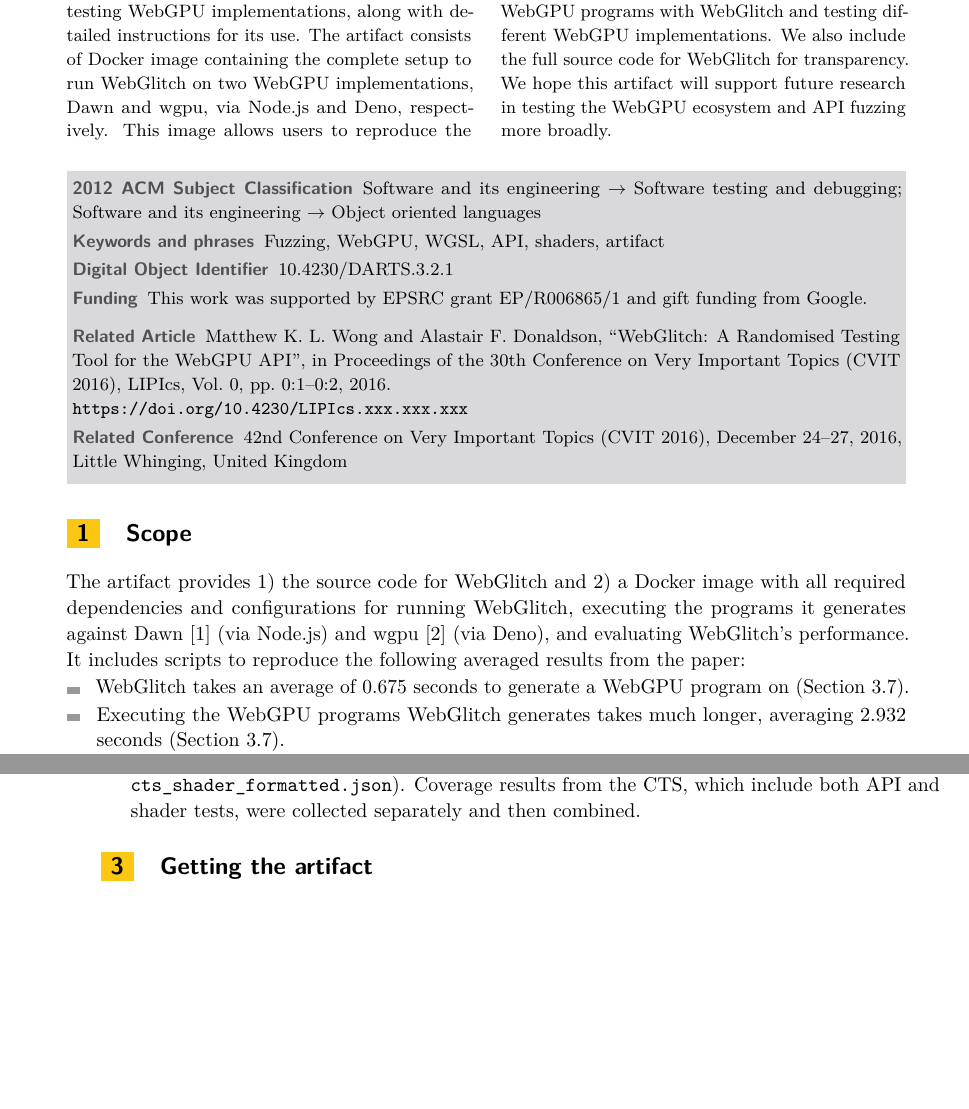
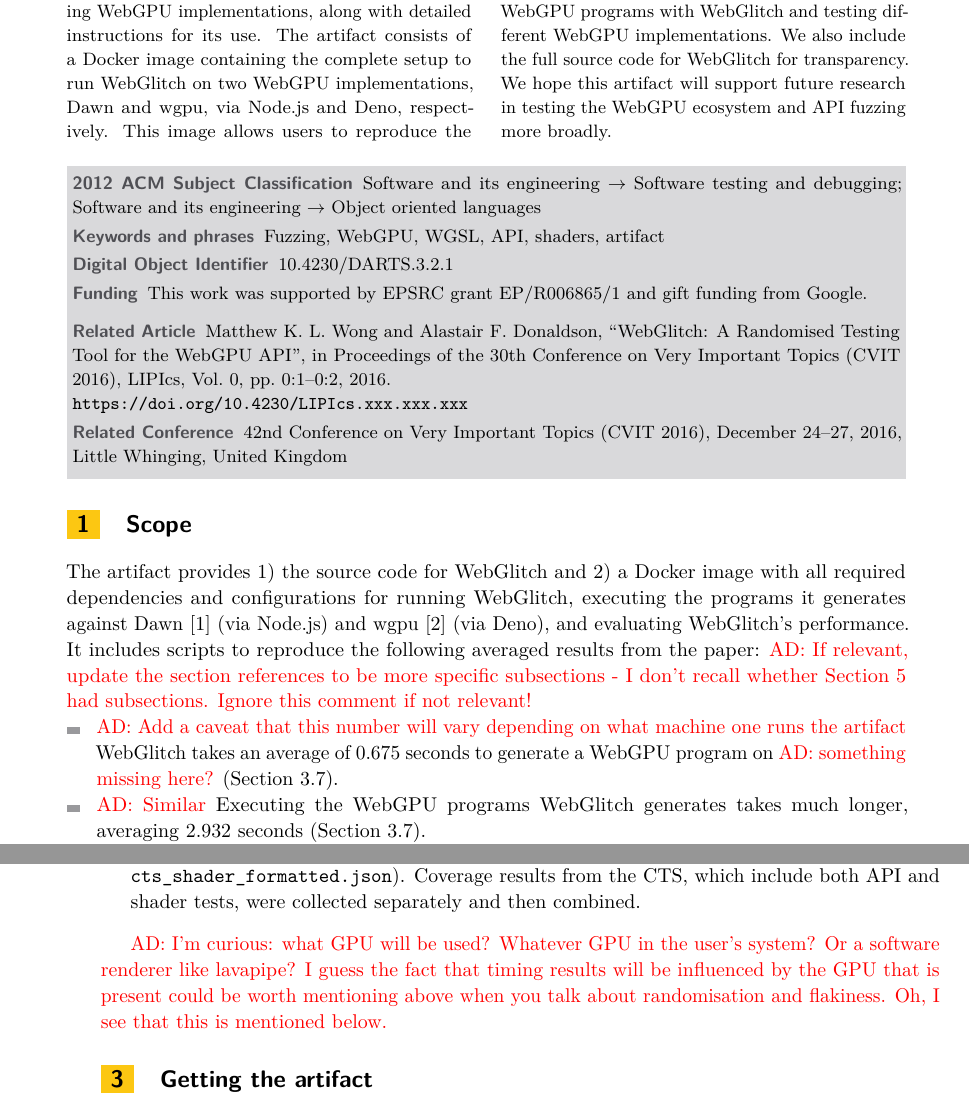
Before and after one commit to matthew-wong1/WebGlitchArtifact, a LaTeX document (artifact.tex): two parts of pages 1 and 2 of 3, joined at a grey line, cut so that both start at the same text, the shorter picture padded with empty space. Compiled offline with pdfLaTeX.

Commit message:
A few comments.

```diff
--- a/artifact.tex
+++ b/artifact.tex
@@ -29,6 +29,7 @@ charge on the Dagstuhl Research Online Publication Server (DROPS).}{}
 \newcommand{\mdsum}[1]{{\section{MD5 sum of the artifact}#1}}
 \newcommand{\artifactsize}[1]{{\section{Size of the artifact}#1}}
 
+\newcommand{\AD}[1]{\textcolor{red}{AD: #1}}
 
 % Author macros::begin %%%%%%%%%%%%%%%%%%%%%%%%%%%%%%%%%%%%%%%%%%%%%%%%
 \title{WebGlitch: A Randomised Testing Tool for the WebGPU API (Artifact)} %TODO Please add
@@ -73,7 +74,7 @@ charge on the Dagstuhl Research Online Publication Server (DROPS).}{}
 
 \begin{abstract}
 We present the software artifact that accompanies our paper on WebGlitch, a new tool for fuzz testing WebGPU implementations, along with detailed instructions for its use.
-The artifact consists of Docker image containing the complete setup to run WebGlitch on two WebGPU implementations, Dawn and wgpu, via Node.js and Deno, respectively.
+The artifact consists of a Docker image containing the complete setup to run WebGlitch on two WebGPU implementations, Dawn and wgpu, via Node.js and Deno, respectively.
 This image allows users to reproduce the throughput and coverage experiments described in the paper, and provides a playground for generating WebGPU programs with WebGlitch and testing different WebGPU implementations.
 We also include the full source code for WebGlitch for transparency.
 We hope this artifact will support future research in testing the WebGPU ecosystem and API fuzzing more broadly.
@@ -84,10 +85,10 @@ We hope this artifact will support future research in testing the WebGPU ecosyst
 % ARTIFACT: section on the scope of the artifact (what claims of the paper are intended to be backed by this artifact?)
 \begin{scope}
 The artifact provides 1) the source code for WebGlitch and 2) a Docker image with all required dependencies and configurations for running WebGlitch, executing the programs it generates against Dawn~\cite{dawn} (via Node.js) and wgpu~\cite{wgpu} (via Deno), and evaluating WebGlitch's performance.
-It includes scripts to reproduce the following averaged results from the paper:
+It includes scripts to reproduce the following averaged results from the paper: \AD{If relevant, update the section references to be more specific subsections - I don't recall whether Section 5 had subsections. Ignore this comment if not relevant!}
 \begin{itemize}
-    \item WebGlitch takes an average of 0.675 seconds to generate a WebGPU program on (Section 3.7).
-    \item Executing the WebGPU programs WebGlitch generates takes much longer, averaging 2.932 seconds (Section 3.7).
+    \item \AD{Add a caveat that this number will vary depending on what machine one runs the artifact} WebGlitch takes an average of 0.675 seconds to generate a WebGPU program on \AD{something missing here?} (Section 3.7).
+    \item \AD{Similar} Executing the WebGPU programs WebGlitch generates takes much longer, averaging 2.932 seconds (Section 3.7).
     \item The absolute coverage of Dawn by WebGlitch and wg-fuzz~\cite{wgfuzz} is similar, averaging 13.52\% and 15.71\%, respectively, while the WebGPU Conformance Test Suite (CTS)~\cite{cts} achieves 28.00\% coverage (Section 5).
     \item WebGlitch covers approximately 1,530 lines of Dawn not covered by wg-fuzz, while wg-fuzz covers around 5,180 lines of Dawn not reached by WebGlitch (Section 5).
     \item WebGlitch is able to cover lines of Dawn missed by the CTS (Section 5).
@@ -107,6 +108,8 @@ The artifact includes the WebGlitch source code, along with a Docker build file
     \item The coverage results we collected in our experiments in JSON representation (in /CovCompare). Within /CovCompare are the results from WebGlitch (\texttt{webglitch\_no\_swarm\_formatted.json}), wg-fuzz (\texttt{wg\_fuzz\_no\_swarm\_formatted.json}), and the CTS (\texttt{cts\_api\_formatted.json} and \texttt{cts\_shader\_formatted.json}). Coverage results from the CTS, which include both API and shader tests, were collected separately and then combined.
 \end{itemize}
 \end{content}
+
+\AD{I'm curious: what GPU will be used? Whatever GPU in the user's system? Or a software renderer like lavapipe? I guess the fact that timing results will be influenced by the GPU that is present could be worth mentioning above when you talk about randomisation and flakiness. Oh, I see that this is mentioned below.}
 
 % ARTIFACT: section containing links to sites holding the
 % latest version of the code/data, if any
```
